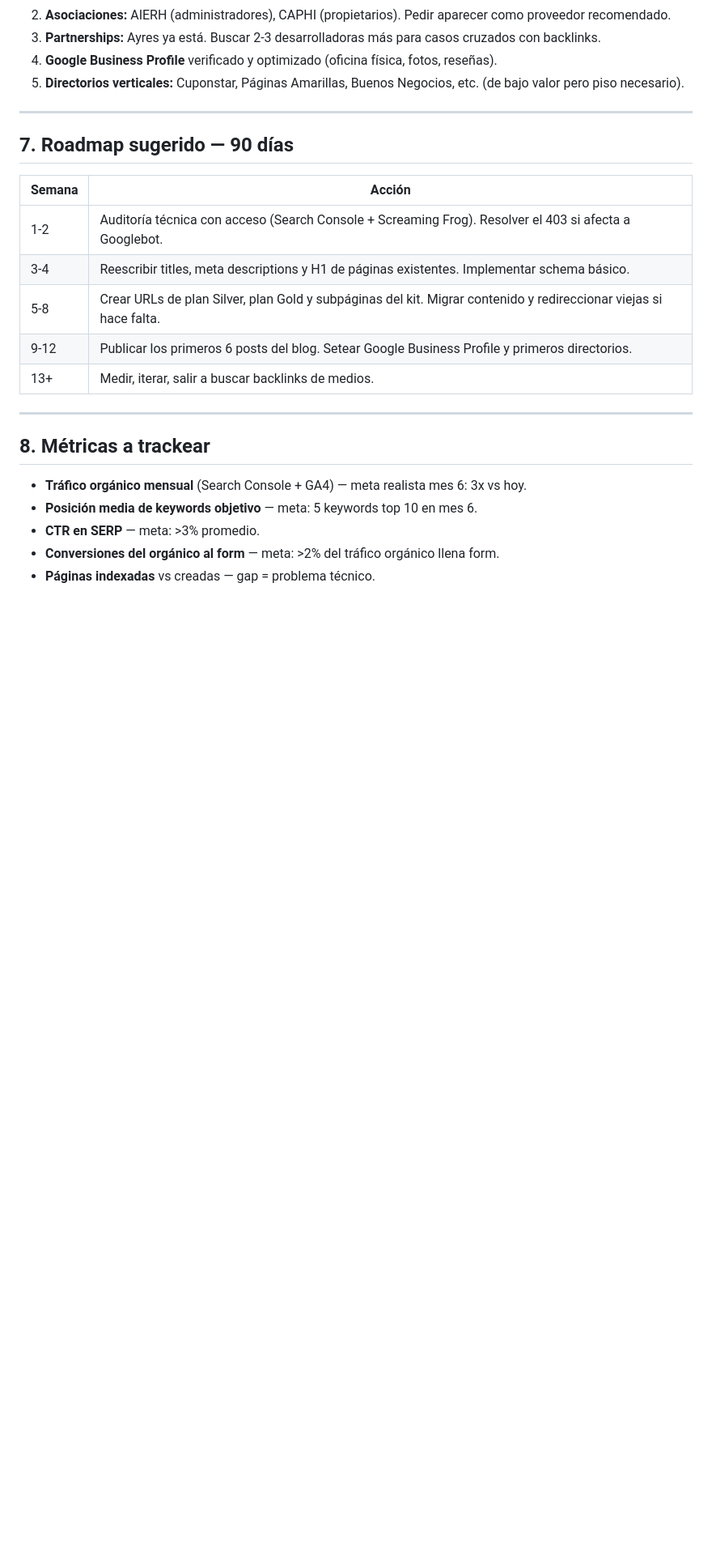
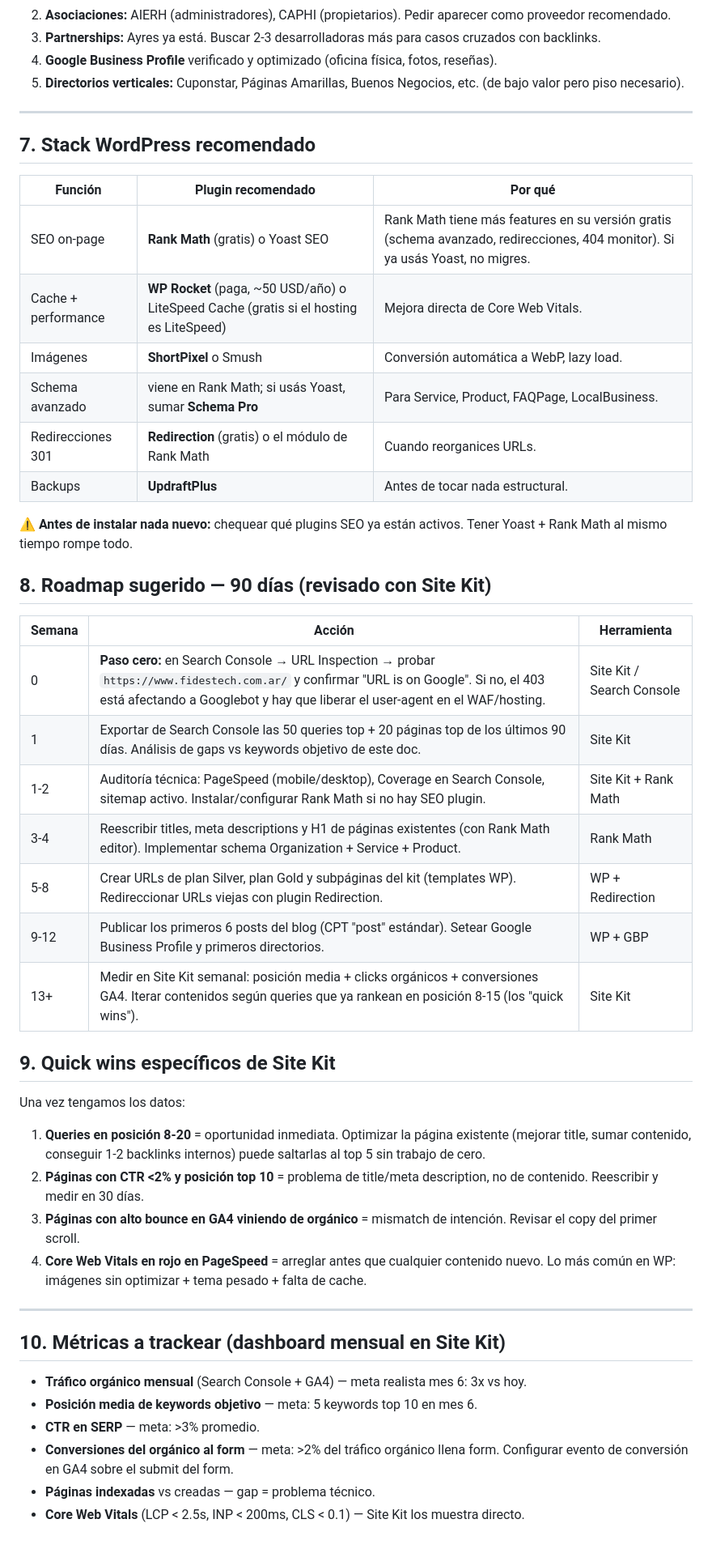
Before and after one commit to sabrinagetino-prog/mkt, a Markdown page: 04-seo-fidestech.md, the part around one of its changes. Shown at 81% size. Rendered like a GitHub page; blank space fills up the shorter version.

Commit message:
Update SEO plan for WordPress + Site Kit context

```diff
--- a/04-seo-fidestech.md
+++ b/04-seo-fidestech.md
@@ -134,22 +141,47 @@ Cada post: 1.200-1.800 palabras, 1 imagen propia mínimo, CTA al form correspond
 
 ---
 
-## 7. Roadmap sugerido — 90 días
+## 7. Stack WordPress recomendado
 
-| Semana | Acción |
-|--------|--------|
-| 1-2 | Auditoría técnica con acceso (Search Console + Screaming Frog). Resolver el 403 si afecta a Googlebot. |
-| 3-4 | Reescribir titles, meta descriptions y H1 de páginas existentes. Implementar schema básico. |
-| 5-8 | Crear URLs de plan Silver, plan Gold y subpáginas del kit. Migrar contenido y redireccionar viejas si hace falta. |
-| 9-12 | Publicar los primeros 6 posts del blog. Setear Google Business Profile y primeros directorios. |
-| 13+ | Medir, iterar, salir a buscar backlinks de medios. |
+| Función | Plugin recomendado | Por qué |
+|---------|--------------------|---------|
+| SEO on-page | **Rank Math** (gratis) o Yoast SEO | Rank Math tiene más features en su versión gratis (schema avanzado, redirecciones, 404 monitor). Si ya usás Yoast, no migres. |
+| Cache + performance | **WP Rocket** (paga, ~50 USD/año) o LiteSpeed Cache (gratis si el hosting es LiteSpeed) | Mejora directa de Core Web Vitals. |
+| Imágenes | **ShortPixel** o Smush | Conversión automática a WebP, lazy load. |
+| Schema avanzado | viene en Rank Math; si usás Yoast, sumar **Schema Pro** | Para Service, Product, FAQPage, LocalBusiness. |
+| Redirecciones 301 | **Redirection** (gratis) o el módulo de Rank Math | Cuando reorganices URLs. |
+| Backups | **UpdraftPlus** | Antes de tocar nada estructural. |
+
+⚠️ **Antes de instalar nada nuevo:** chequear qué plugins SEO ya están activos. Tener Yoast + Rank Math al mismo tiempo rompe todo.
+
+## 8. Roadmap sugerido — 90 días (revisado con Site Kit)
+
+| Semana | Acción | Herramienta |
+|--------|--------|-------------|
+| 0 | **Paso cero:** en Search Console → URL Inspection → probar `https://www.fidestech.com.ar/` y confirmar "URL is on Google". Si no, el 403 está afectando a Googlebot y hay que liberar el user-agent en el WAF/hosting. | Site Kit / Search Console |
+| 1 | Exportar de Search Console las 50 queries top + 20 páginas top de los últimos 90 días. Análisis de gaps vs keywords objetivo de este doc. | Site Kit |
+| 1-2 | Auditoría técnica: PageSpeed (mobile/desktop), Coverage en Search Console, sitemap activo. Instalar/configurar Rank Math si no hay SEO plugin. | Site Kit + Rank Math |
+| 3-4 | Reescribir titles, meta descriptions y H1 de páginas existentes (con Rank Math editor). Implementar schema Organization + Service + Product. | Rank Math |
+| 5-8 | Crear URLs de plan Silver, plan Gold y subpáginas del kit (templates WP). Redireccionar URLs viejas con plugin Redirection. | WP + Redirection |
+| 9-12 | Publicar los primeros 6 posts del blog (CPT "post" estándar). Setear Google Business Profile y primeros directorios. | WP + GBP |
+| 13+ | Medir en Site Kit semanal: posición media + clicks orgánicos + conversiones GA4. Iterar contenidos según queries que ya rankean en posición 8-15 (los "quick wins"). | Site Kit |
+
+## 9. Quick wins específicos de Site Kit
+
+Una vez tengamos los datos:
+
+1. **Queries en posición 8-20** = oportunidad inmediata. Optimizar la página existente (mejorar title, sumar contenido, conseguir 1-2 backlinks internos) puede saltarlas al top 5 sin trabajo de cero.
+2. **Páginas con CTR <2% y posición top 10** = problema de title/meta description, no de contenido. Reescribir y medir en 30 días.
+3. **Páginas con alto bounce en GA4 viniendo de orgánico** = mismatch de intención. Revisar el copy del primer scroll.
+4. **Core Web Vitals en rojo en PageSpeed** = arreglar antes que cualquier contenido nuevo. Lo más común en WP: imágenes sin optimizar + tema pesado + falta de cache.
 
 ---
 
-## 8. Métricas a trackear
+## 10. Métricas a trackear (dashboard mensual en Site Kit)
 
 - **Tráfico orgánico mensual** (Search Console + GA4) — meta realista mes 6: 3x vs hoy.
 - **Posición media de keywords objetivo** — meta: 5 keywords top 10 en mes 6.
 - **CTR en SERP** — meta: >3% promedio.
-- **Conversiones del orgánico al form** — meta: >2% del tráfico orgánico llena form.
+- **Conversiones del orgánico al form** — meta: >2% del tráfico orgánico llena form. Configurar evento de conversión en GA4 sobre el submit del form.
 - **Páginas indexadas** vs creadas — gap = problema técnico.
+- **Core Web Vitals** (LCP < 2.5s, INP < 200ms, CLS < 0.1) — Site Kit los muestra directo.
```
Also changed, not shown: other parts of 04-seo-fidestech.md (+8 -1 lines).
